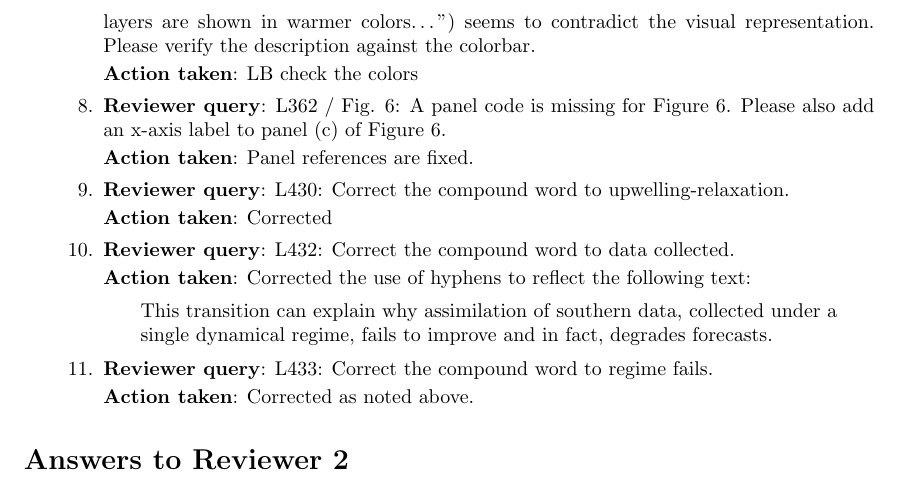
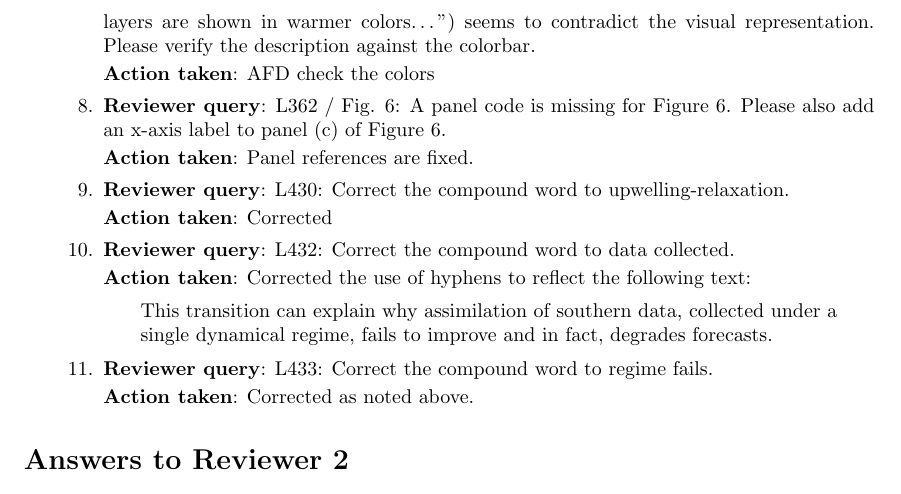
Before and after one commit to kanna/natcomm25, a LaTeX document (review/answers-to-reviewers.tex): part of page 4 of 6, cut so that both start at the same text. Compiled offline with pdfLaTeX.

Commit message:
Updates from Overleaf

```diff
--- a/review/answers-to-reviewers.tex
+++ b/review/answers-to-reviewers.tex
@@ -274,7 +274,7 @@ of the Methods section.
     colors…”) seems to contradict the visual representation. Please
     verify the description against the colorbar.
 
-    \action: LB check the colors
+    \action: AFD check the colors
 
   \item \reply: L362 / Fig. 6: A panel code is missing for Figure 6.
     Please also add an x-axis label to panel (c) of Figure 6.
```
